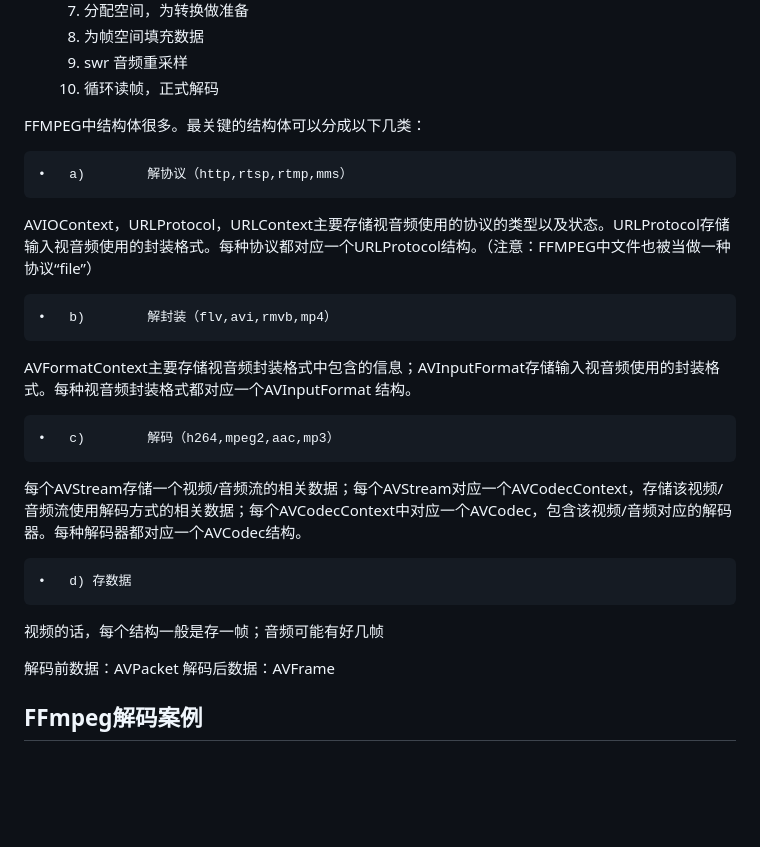
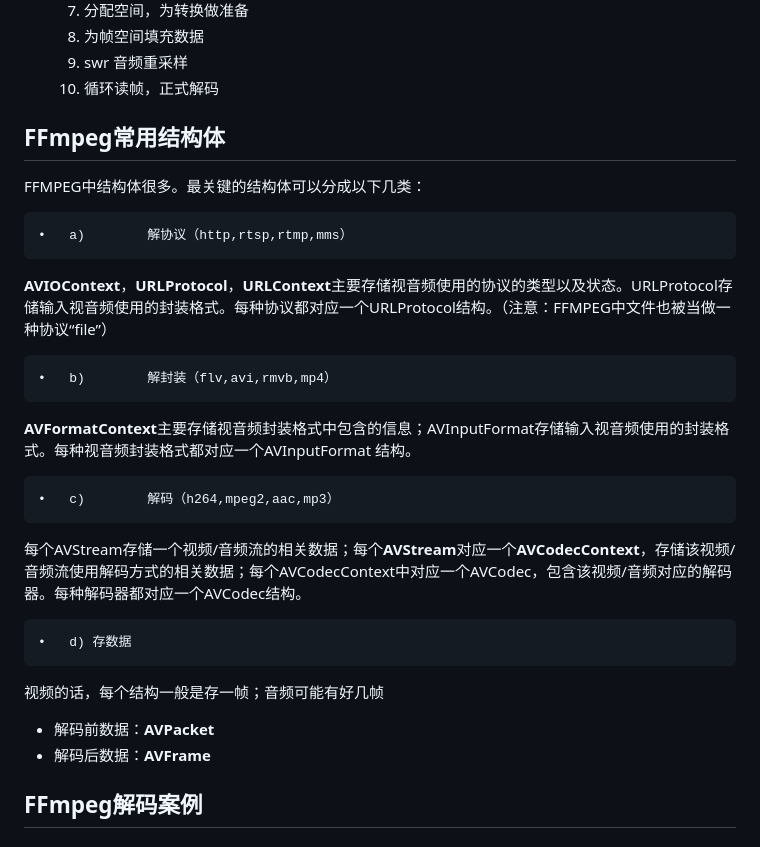
Before and after one commit to aoeivux/notes, a Markdown page: 音视频笔记面经.md, the part around the change. Rendered like a GitHub page; blank space fills up the shorter version.

Commit message:
优化结构

````diff
--- a/音视频笔记面经.md
+++ b/音视频笔记面经.md
@@ -1109,22 +1109,36 @@ int main()
   	10.	循环读帧，正式解码
 
 
+
+
+
+## FFmpeg常用结构体
+
+
 FFMPEG中结构体很多。最关键的结构体可以分成以下几类：
 
-	•	a)        解协议（http,rtsp,rtmp,mms）
-AVIOContext，URLProtocol，URLContext主要存储视音频使用的协议的类型以及状态。URLProtocol存储输入视音频使用的封装格式。每种协议都对应一个URLProtocol结构。（注意：FFMPEG中文件也被当做一种协议“file”）
-
-	•	b)        解封装（flv,avi,rmvb,mp4）
-AVFormatContext主要存储视音频封装格式中包含的信息；AVInputFormat存储输入视音频使用的封装格式。每种视音频封装格式都对应一个AVInputFormat 结构。
-
-	•	c)        解码（h264,mpeg2,aac,mp3）
-每个AVStream存储一个视频/音频流的相关数据；每个AVStream对应一个AVCodecContext，存储该视频/音频流使用解码方式的相关数据；每个AVCodecContext中对应一个AVCodec，包含该视频/音频对应的解码器。每种解码器都对应一个AVCodec结构。
-
-	•	d) 存数据
+```shell
+•	a)        解协议（http,rtsp,rtmp,mms）
+```
+**AVIOContext**，**URLProtocol**，**URLContext**主要存储视音频使用的协议的类型以及状态。URLProtocol存储输入视音频使用的封装格式。每种协议都对应一个URLProtocol结构。（注意：FFMPEG中文件也被当做一种协议“file”）
+
+```c++
+•	b)        解封装（flv,avi,rmvb,mp4）
+```
+**AVFormatContext**主要存储视音频封装格式中包含的信息；AVInputFormat存储输入视音频使用的封装格式。每种视音频封装格式都对应一个AVInputFormat 结构。
+
+```c
+•	c)        解码（h264,mpeg2,aac,mp3）
+```
+每个AVStream存储一个视频/音频流的相关数据；每个**AVStream**对应一个**AVCodecContext**，存储该视频/音频流使用解码方式的相关数据；每个AVCodecContext中对应一个AVCodec，包含该视频/音频对应的解码器。每种解码器都对应一个AVCodec结构。
+
+```c
+•	d) 存数据
+```
 视频的话，每个结构一般是存一帧；音频可能有好几帧
 
-解码前数据：AVPacket
-解码后数据：AVFrame
+- 解码前数据：**AVPacket**
+- 解码后数据：**AVFrame**
 
 
 
````
